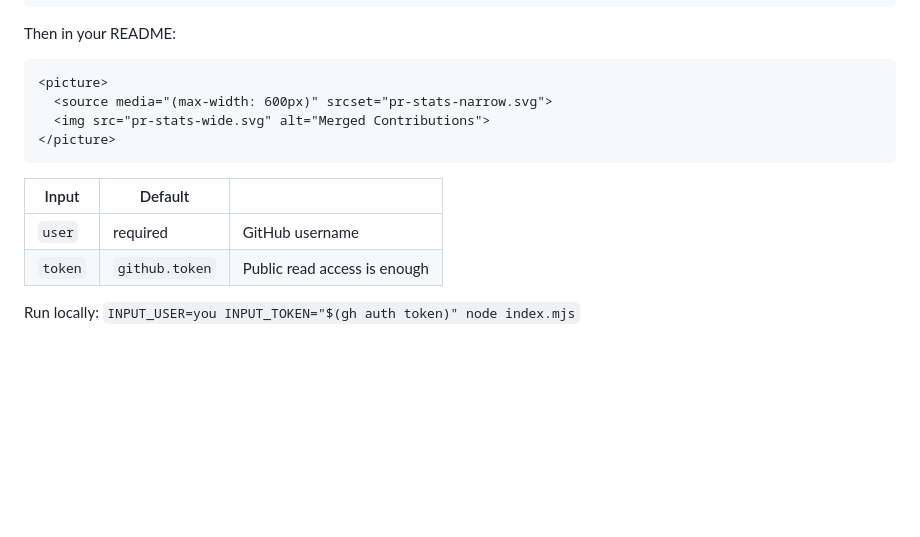
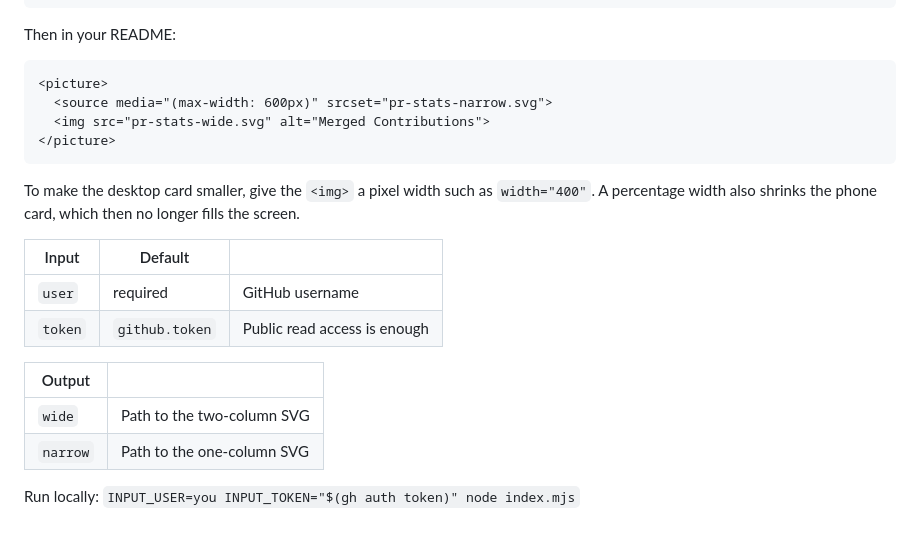
Before and after one commit to Don-Yin/github-pr-stats-cards, a Markdown page: README.md, the part around one of its changes. Drawn GitHub-style; blank space fills up the shorter version.

````diff
--- a/README.md
+++ b/README.md
@@ -52,9 +64,16 @@ Then in your README:
 </picture>
 ```
 
+To make the desktop card smaller, give the `<img>` a pixel width such as `width="400"`. A percentage width also shrinks the phone card, which then no longer fills the screen.
+
 | Input | Default | |
 | --- | --- | --- |
 | `user` | required | GitHub username |
 | `token` | `github.token` | Public read access is enough |
 
+| Output | |
+| --- | --- |
+| `wide` | Path to the two-column SVG |
+| `narrow` | Path to the one-column SVG |
+
 Run locally: `INPUT_USER=you INPUT_TOKEN="$(gh auth token)" node index.mjs`
````
Also changed, not shown: other parts of README.md (+16 -4 lines), assets/anatomy.png (added), assets/hero.png (added), assets/narrow.png (deleted), assets/wide.png (deleted).
